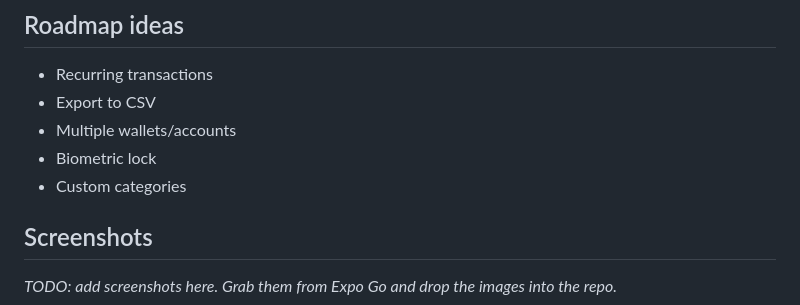
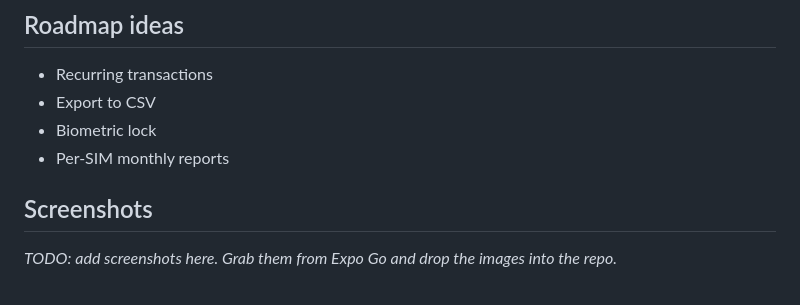
Before and after one commit to kamara-png/budgeter, a Markdown page: README.md, the part around the change. Drawn GitHub-style.

Commit message:
Refresh roadmap ideas

```diff
--- a/README.md
+++ b/README.md
@@ -102,9 +102,8 @@ src/
 
 - Recurring transactions
 - Export to CSV
-- Multiple wallets/accounts
 - Biometric lock
-- Custom categories
+- Per-SIM monthly reports
 
 ## Screenshots
 
```
